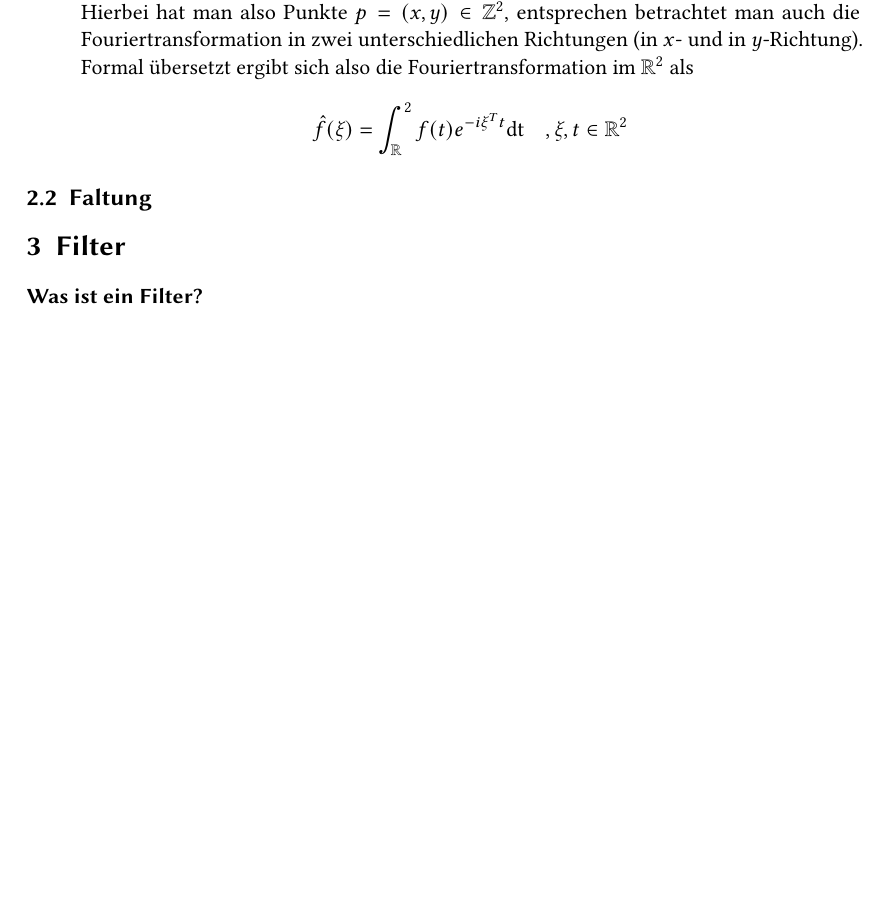
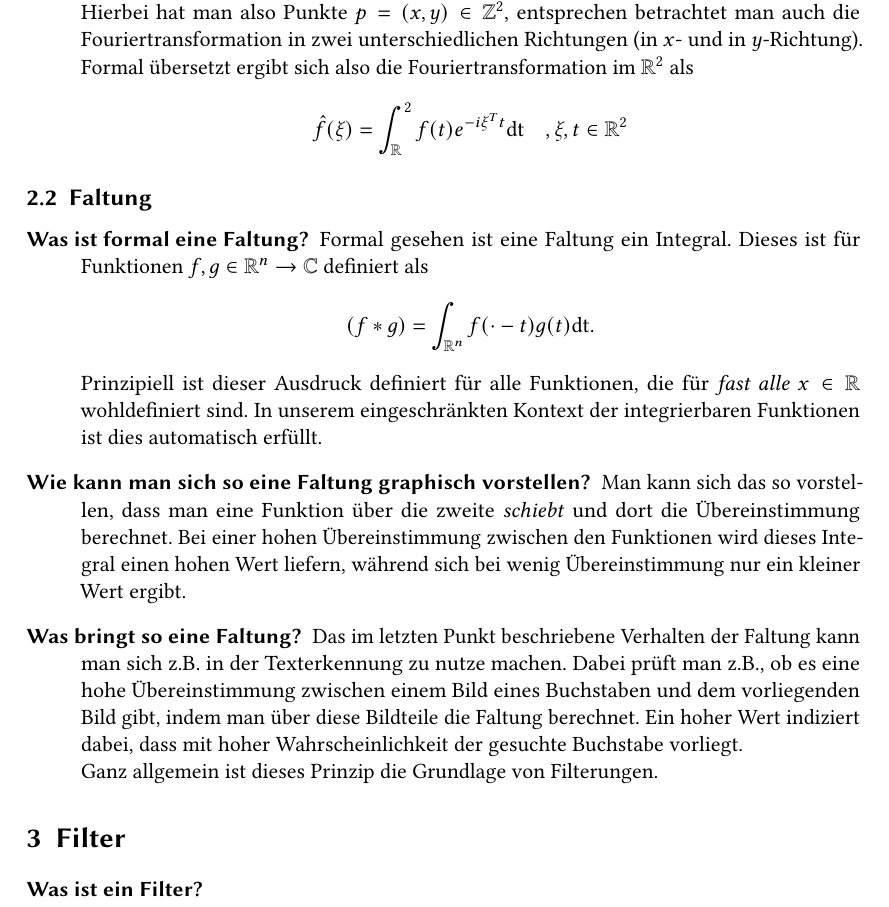
Before and after one commit to manpau1991/hjkl, a LaTeX document (Bildverarbeitung/Fragen/Antworten.tex): part of page 4 of 5 before the commit and part of page 4 of 6 after it, cut so that both start at the same text, the shorter picture padded with empty space. Compiled offline with pdfLaTeX.

Commit message:
BV -> added Q&A to subsection 'Faltungen' :trollface:

```diff
--- a/Bildverarbeitung/Fragen/Antworten.tex
+++ b/Bildverarbeitung/Fragen/Antworten.tex
@@ -127,6 +127,23 @@
       $$ \hat f(\xi) = \int_\R^2 f(t)e^{-i \xi^T t}\INT{t}\quad, \xi,t\in\R^2 $$
 \end{description}
 \subsection{Faltung}
+\begin{description}
+  \item[Was ist formal eine Faltung?]
+    Formal gesehen ist eine Faltung ein Integral. Dieses ist für Funktionen $f, g\in\R^n \to \C$ definiert als
+    $$ (f*g) = \int_{\R^n} f(\cdot - t)g(t)\INT{t}. $$
+    Prinzipiell ist dieser Ausdruck definiert für alle Funktionen, die für \emph{fast alle} $x\in\R$ wohldefiniert
+    sind. In unserem eingeschränkten Kontext der integrierbaren  Funktionen ist dies automatisch erfüllt.
+  \item[Wie kann man sich so eine Faltung graphisch vorstellen?]
+    Man kann sich das so vorstellen, dass man eine Funktion über die zweite \emph{schiebt} und dort die
+    Übereinstimmung berechnet. Bei einer hohen Übereinstimmung zwischen den Funktionen wird dieses Integral einen
+    hohen Wert liefern, während sich bei wenig Übereinstimmung nur ein kleiner Wert ergibt.
+  \item[Was bringt so eine Faltung?]
+    Das im letzten Punkt beschriebene Verhalten der Faltung kann man sich z.B. in der Texterkennung zu nutze machen.
+    Dabei prüft man z.B., ob es eine hohe Übereinstimmung zwischen einem Bild eines Buchstaben und dem vorliegenden
+    Bild gibt, indem man über diese Bildteile die Faltung berechnet. Ein hoher Wert indiziert dabei, dass mit hoher
+    Wahrscheinlichkeit der gesuchte Buchstabe vorliegt.\\
+    Ganz allgemein ist dieses Prinzip die Grundlage von Filterungen.
+\end{description}
 
 \section{Filter}
 \begin{description}
```
Also changed, not shown: Bildverarbeitung/Fragen/Antworten.pdf.
